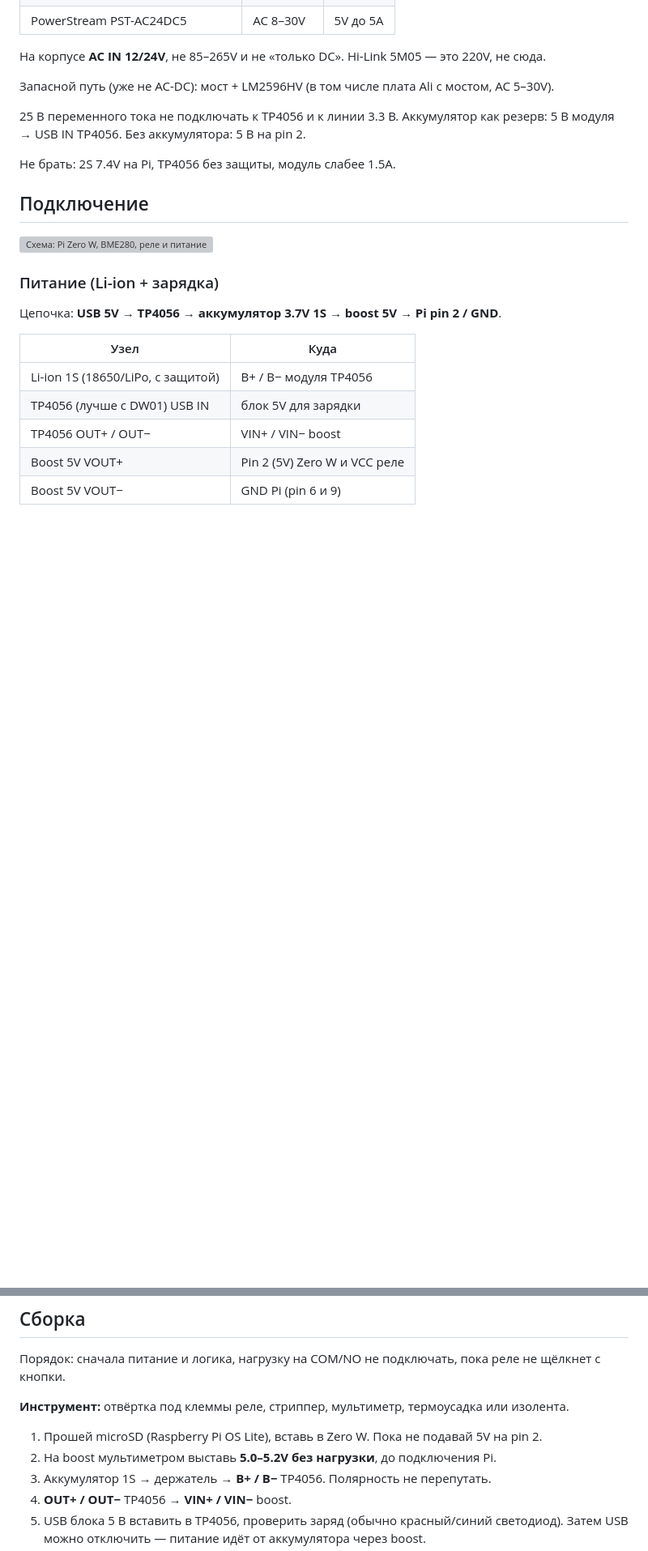
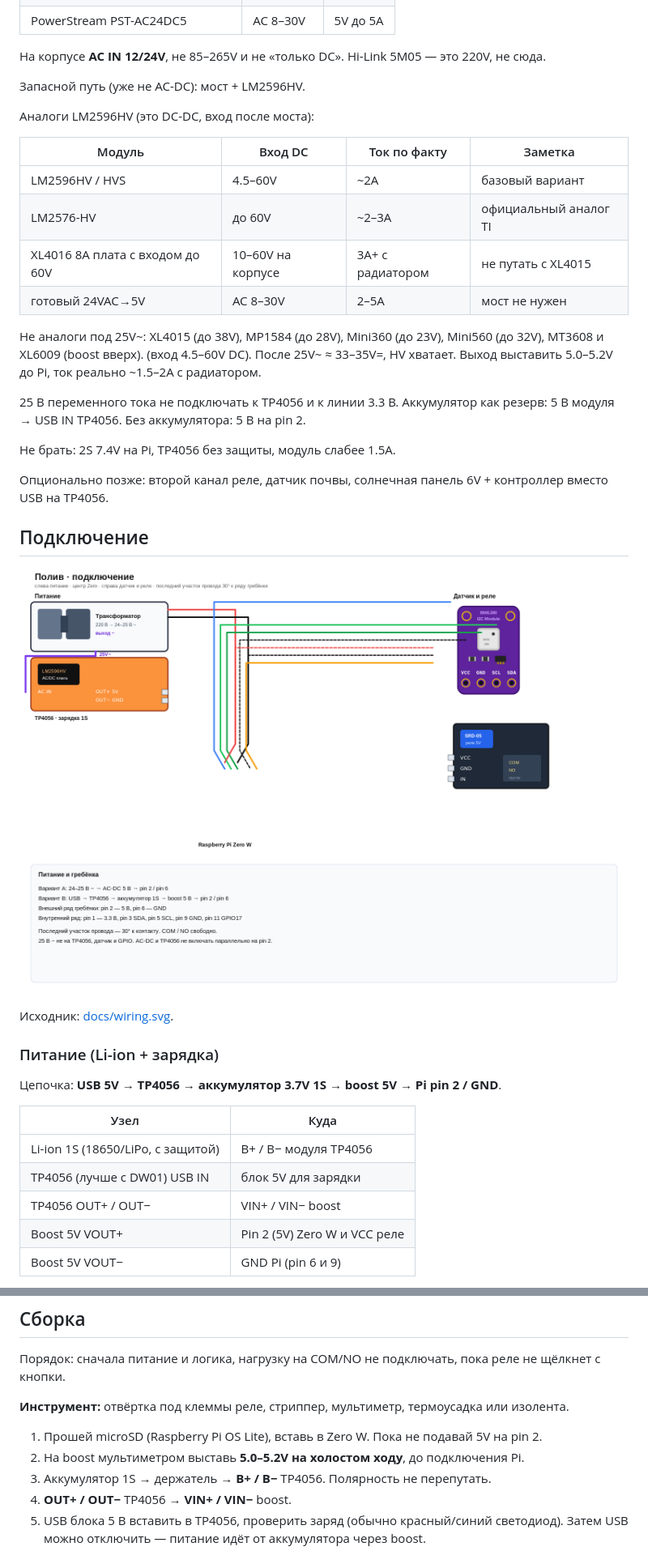
Before and after one commit to mr-anton-t/irrigation-controller-rpi-zero-w, a Markdown page: README.md, 2 parts joined by grey strips. Shown at 81% size. GitHub-like rendering; pictures changed too: docs/wiring.png (added); blank space fills up the shorter version; grey boxes are pictures that could not be loaded.

Commit message:
Docs: show wiring as PNG with inlined Pi, TP4056, BME280
GitHub README now embeds docs/wiring.png so the diagram is visible.
SVG source kept. COM/NO remain empty; no pump.

```diff
--- a/README.md
+++ b/README.md
@@ -41,15 +41,31 @@ Node + TypeScript. Локально и в Docker железо мокается (
 
 На корпусе **AC IN 12/24V**, не 85–265V и не «только DC». Hi-Link 5M05 — это 220V, не сюда.
 
-Запасной путь (уже не AC-DC): мост + LM2596HV (в том числе плата Ali с мостом, AC 5–30V).
+Запасной путь (уже не AC-DC): мост + LM2596HV.
+
+Аналоги LM2596HV (это DC-DC, вход после моста):
+
+| Модуль | Вход DC | Ток по факту | Заметка |
+|---|---|---|---|
+| LM2596HV / HVS | 4.5–60V | ~2A | базовый вариант |
+| LM2576-HV | до 60V | ~2–3A | официальный аналог TI |
+| XL4016 8A плата с входом до 60V | 10–60V на корпусе | 3A+ с радиатором | не путать с XL4015 |
+| готовый 24VAC→5V | AC 8–30V | 2–5A | мост не нужен |
+
+Не аналоги под 25V~: XL4015 (до 38V), MP1584 (до 28V), Mini360 (до 23V), Mini560 (до 32V), MT3608 и XL6009 (boost вверх).
+ (вход 4.5–60V DC). После 25V~ ≈ 33–35V=, HV хватает. Выход выставить 5.0–5.2V до Pi, ток реально ~1.5–2A с радиатором.
 
 25 В переменного тока не подключать к TP4056 и к линии 3.3 В. Аккумулятор как резерв: 5 В модуля → USB IN TP4056. Без аккумулятора: 5 В на pin 2.
 
 Не брать: 2S 7.4V на Pi, TP4056 без защиты, модуль слабее 1.5A.
 
+Опционально позже: второй канал реле, датчик почвы, солнечная панель 6V + контроллер вместо USB на TP4056.
+
 ## Подключение
 
-![Схема: Pi Zero W, BME280, реле и питание](docs/wiring.svg)
+![Схема подключения Pi Zero W, питания, BME280 и реле](docs/wiring.png)
+
+Исходник: [docs/wiring.svg](docs/wiring.svg).
 
 ### Питание (Li-ion + зарядка)
 
@@ -98,7 +114,7 @@ I2C включить в `raspi-config`. Адрес BME280 обычно `0x76` и
 **Инструмент:** отвёртка под клеммы реле, стриппер, мультиметр, термоусадка или изолента.
 
 1. Прошей microSD (Raspberry Pi OS Lite), вставь в Zero W. Пока не подавай 5V на pin 2.
-2. На boost мультиметром выставь **5.0–5.2V без нагрузки**, до подключения Pi.
+2. На boost мультиметром выставь **5.0–5.2V на холостом ходу**, до подключения Pi.
 3. Аккумулятор 1S → держатель → **B+ / B−** TP4056. Полярность не перепутать.
 4. **OUT+ / OUT−** TP4056 → **VIN+ / VIN−** boost.
 5. USB блока 5 В вставить в TP4056, проверить заряд (обычно красный/синий светодиод). Затем USB можно отключить — питание идёт от аккумулятора через boost.
```
Also changed, not shown: other parts of README.md (+1 -1 lines), 4 other files.
